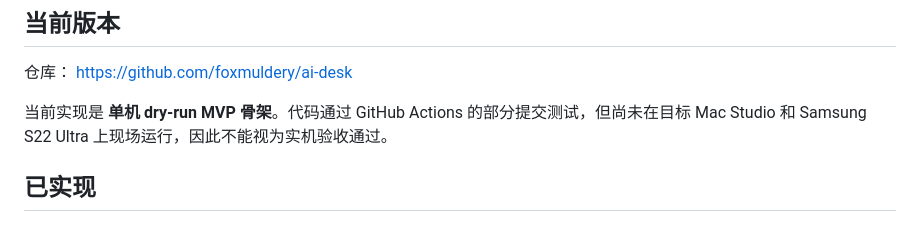
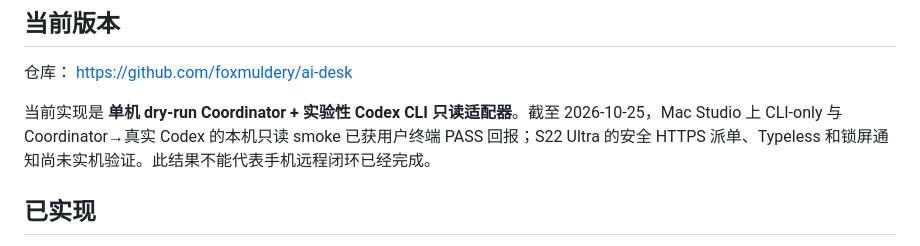
Before and after one commit to foxmuldery/ai-desk, a Markdown page: docs/DEV_STATUS.md, the part around the change. GitHub-like rendering.

Commit message:
docs: correct overview after successful Mac Studio integration smoke

```diff
--- a/docs/DEV_STATUS.md
+++ b/docs/DEV_STATUS.md
@@ -6,7 +6,7 @@
 
 仓库： https://github.com/foxmuldery/ai-desk
 
-当前实现是 **单机 dry-run MVP 骨架**。代码通过 GitHub Actions 的部分提交测试，但尚未在目标 Mac Studio 和 Samsung S22 Ultra 上现场运行，因此不能视为实机验收通过。
+当前实现是 **单机 dry-run Coordinator + 实验性 Codex CLI 只读适配器**。截至 2026-10-25，Mac Studio 上 CLI-only 与 Coordinator→真实 Codex 的本机只读 smoke 已获用户终端 PASS 回报；S22 Ultra 的安全 HTTPS 派单、Typeless 和锁屏通知尚未实机验证。此结果不能代表手机远程闭环已经完成。
 
 ## 已实现
 
```
